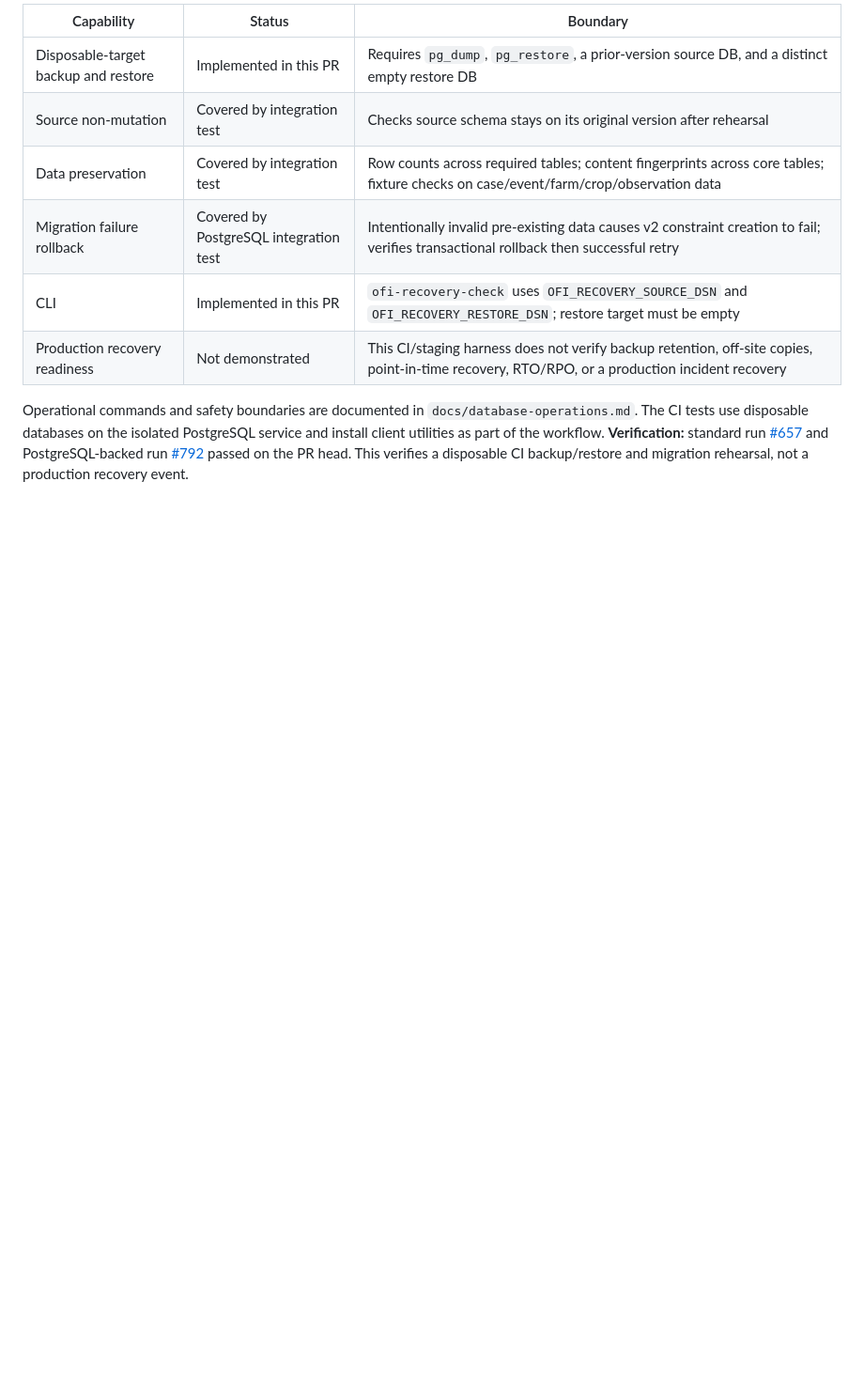
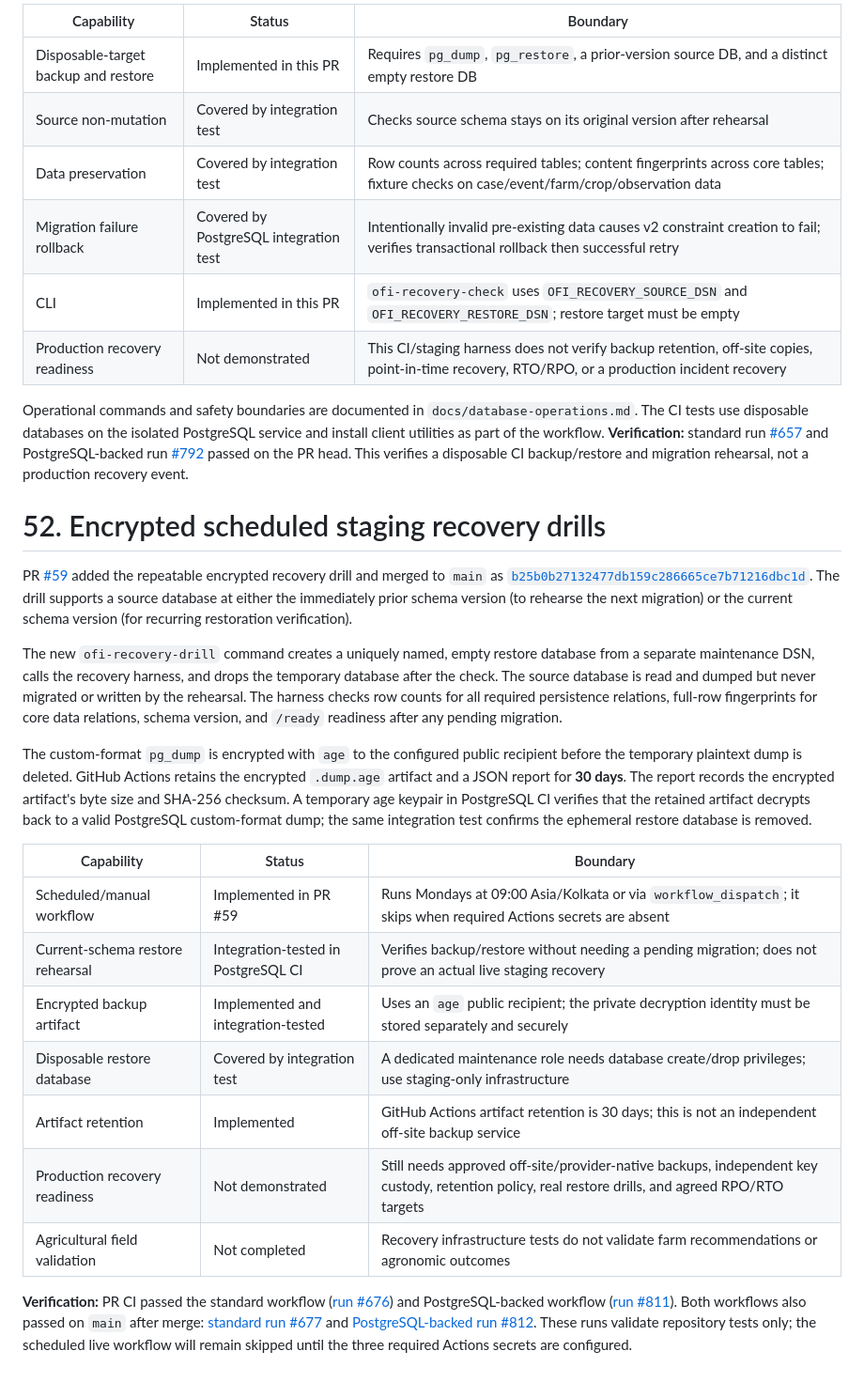
Before and after one commit to vkraj1123/Open-farm-intelligence, a Markdown page: README.md, the part around the change. Shown at 94% size. Rendered like a GitHub page; blank space fills up the shorter version.

Commit message:
Document encrypted staging recovery drill
Record recovery drill implementation and verified CI runs.

```diff
--- a/README.md
+++ b/README.md
@@ -2272,3 +2272,24 @@ The rehearsal compares row counts for every required persistence table and full-
 | Production recovery readiness | Not demonstrated | This CI/staging harness does not verify backup retention, off-site copies, point-in-time recovery, RTO/RPO, or a production incident recovery |
 
 Operational commands and safety boundaries are documented in `docs/database-operations.md`. The CI tests use disposable databases on the isolated PostgreSQL service and install client utilities as part of the workflow. **Verification:** standard run [#657](https://github.com/vkraj1123/Open-farm-intelligence/actions/runs/38098149219) and PostgreSQL-backed run [#792](https://github.com/vkraj1123/Open-farm-intelligence/actions/runs/38098149214) passed on the PR head. This verifies a disposable CI backup/restore and migration rehearsal, not a production recovery event.
+
+
+# 52. Encrypted scheduled staging recovery drills
+
+PR [#59](https://github.com/vkraj1123/Open-farm-intelligence/pull/59) added the repeatable encrypted recovery drill and merged to `main` as [`b25b0b27132477db159c286665ce7b71216dbc1d`](https://github.com/vkraj1123/Open-farm-intelligence/commit/b25b0b27132477db159c286665ce7b71216dbc1d). The drill supports a source database at either the immediately prior schema version (to rehearse the next migration) or the current schema version (for recurring restoration verification).
+
+The new `ofi-recovery-drill` command creates a uniquely named, empty restore database from a separate maintenance DSN, calls the recovery harness, and drops the temporary database after the check. The source database is read and dumped but never migrated or written by the rehearsal. The harness checks row counts for all required persistence relations, full-row fingerprints for core data relations, schema version, and `/ready` readiness after any pending migration.
+
+The custom-format `pg_dump` is encrypted with `age` to the configured public recipient before the temporary plaintext dump is deleted. GitHub Actions retains the encrypted `.dump.age` artifact and a JSON report for **30 days**. The report records the encrypted artifact's byte size and SHA-256 checksum. A temporary age keypair in PostgreSQL CI verifies that the retained artifact decrypts back to a valid PostgreSQL custom-format dump; the same integration test confirms the ephemeral restore database is removed.
+
+| Capability | Status | Boundary |
+|---|---|---|
+| Scheduled/manual workflow | Implemented in PR #59 | Runs Mondays at 09:00 Asia/Kolkata or via `workflow_dispatch`; it skips when required Actions secrets are absent |
+| Current-schema restore rehearsal | Integration-tested in PostgreSQL CI | Verifies backup/restore without needing a pending migration; does not prove an actual live staging recovery |
+| Encrypted backup artifact | Implemented and integration-tested | Uses an `age` public recipient; the private decryption identity must be stored separately and securely |
+| Disposable restore database | Covered by integration test | A dedicated maintenance role needs database create/drop privileges; use staging-only infrastructure |
+| Artifact retention | Implemented | GitHub Actions artifact retention is 30 days; this is not an independent off-site backup service |
+| Production recovery readiness | Not demonstrated | Still needs approved off-site/provider-native backups, independent key custody, retention policy, real restore drills, and agreed RPO/RTO targets |
+| Agricultural field validation | Not completed | Recovery infrastructure tests do not validate farm recommendations or agronomic outcomes |
+
+**Verification:** PR CI passed the standard workflow ([run #676](https://github.com/vkraj1123/Open-farm-intelligence/actions/runs/38098779417)) and PostgreSQL-backed workflow ([run #811](https://github.com/vkraj1123/Open-farm-intelligence/actions/runs/38098779415)). Both workflows also passed on `main` after merge: [standard run #677](https://github.com/vkraj1123/Open-farm-intelligence/actions/runs/38098846894) and [PostgreSQL-backed run #812](https://github.com/vkraj1123/Open-farm-intelligence/actions/runs/38098846920). These runs validate repository tests only; the scheduled live workflow will remain skipped until the three required Actions secrets are configured.
```
